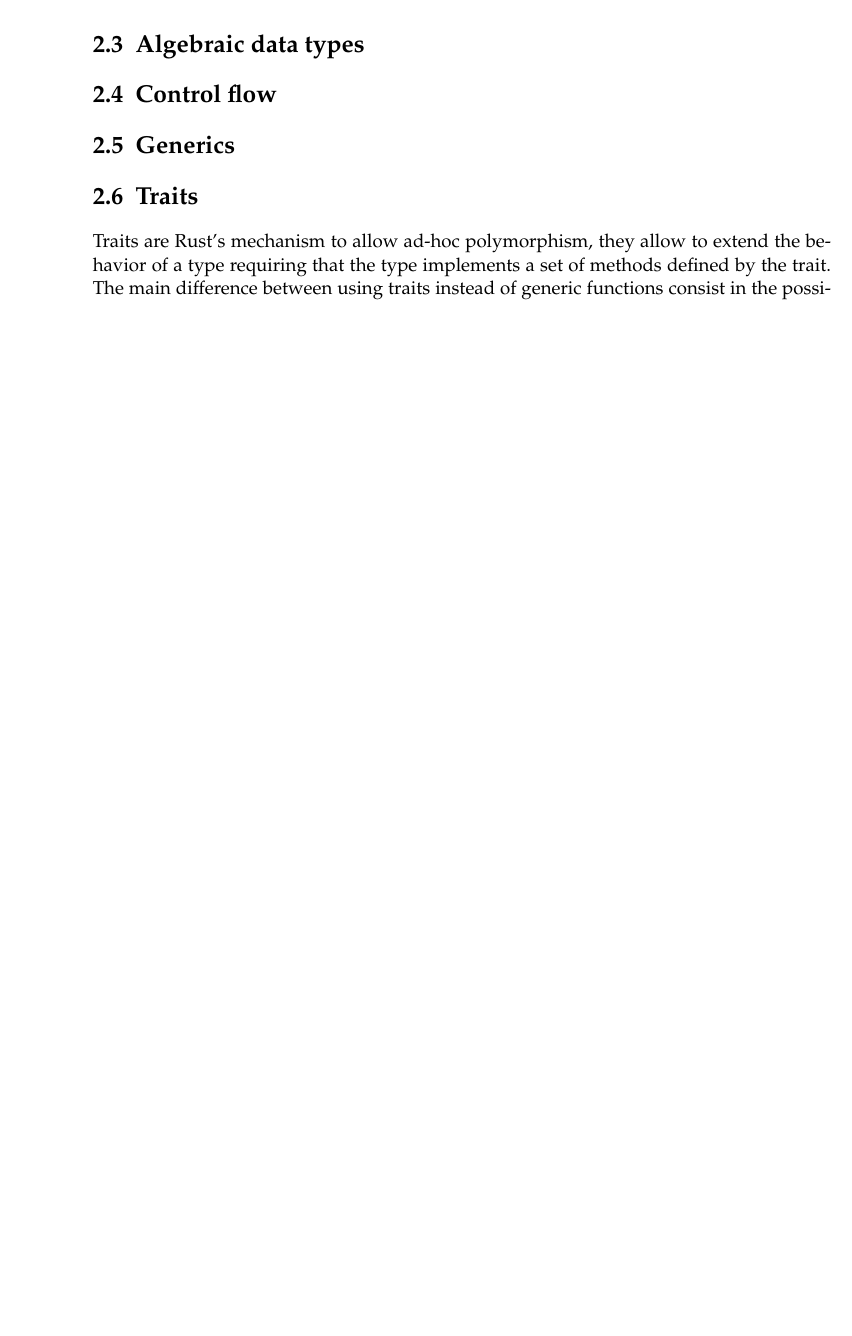
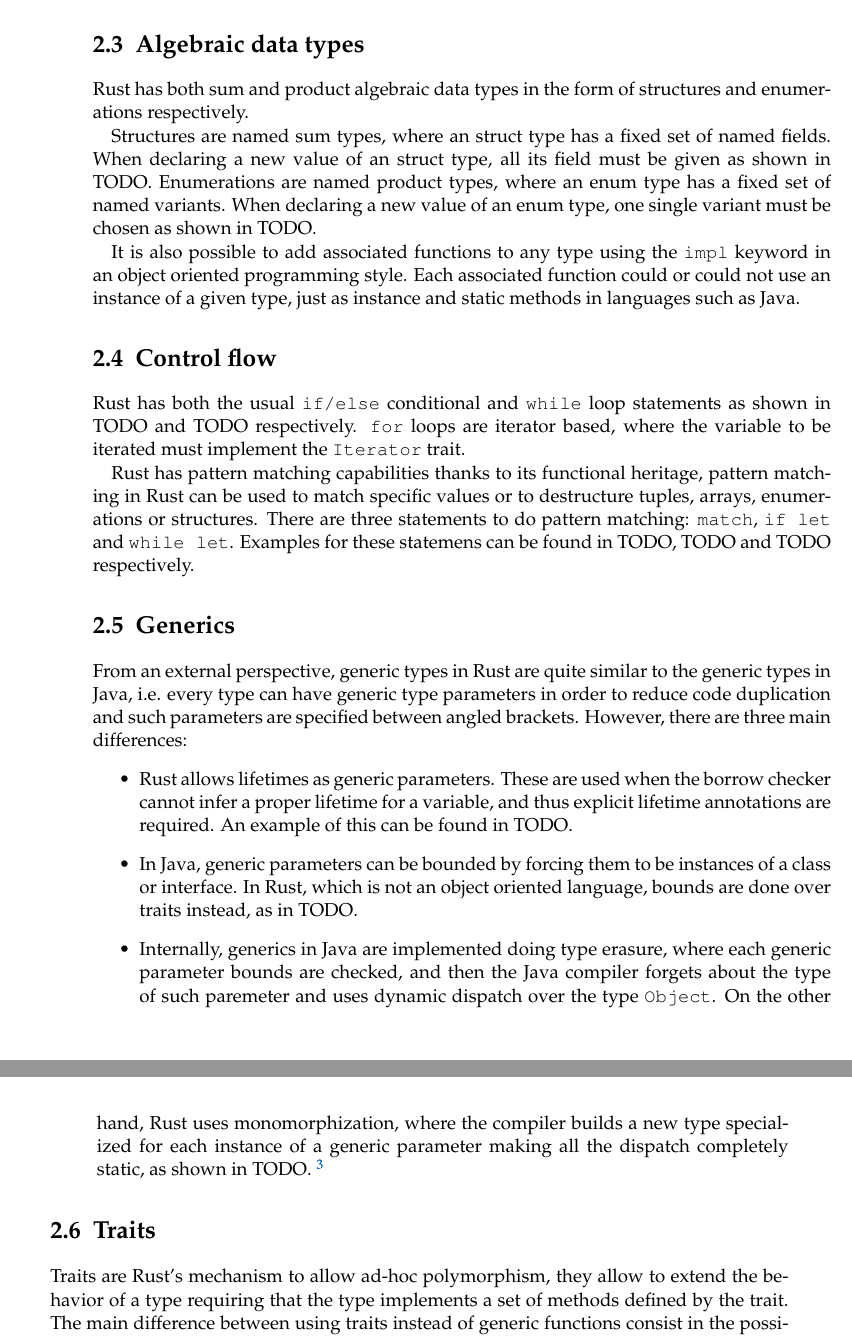
Before and after one commit to FLAGlab/bounded-const-generics-rust, a LaTeX thesis (document/main.tex, which reads document/chapters/preliminaries.tex): part of page 13 of 23 before the commit and two parts of pages 13 and 14 of 23 after it, the two joined at a grey line, cut so that both start at the same text, the shorter picture padded with empty space. Compiled offline with pdfLaTeX; a LaTeX package or settings file that is missing is left out; an older LaTeX class or package is replaced by its successor.

Commit message:
Add ADTs, Control flow and generics sections

```diff
--- a/document/chapters/preliminaries.tex
+++ b/document/chapters/preliminaries.tex
@@ -118,8 +118,23 @@ Adding references to a language makes possible to have dangling references. When
 In principle, every reference needs a lifetime annotation. However, this is avoided by a process known as lifetime elision, where lifetimes are inferred automatically by the compiler. Even then, in certain cases the programmer might need to add such annotations. However, this will be discussed in the generics section.
 
 \section{Algebraic data types}
+Rust has both sum and product algebraic data types in the form of structures and enumerations respectively.
+
+Structures are named sum types, where an struct type has a fixed set of named fields. When declaring a new value of an struct type, all its field must be given as shown in TODO. Enumerations are named product types, where an enum type has a fixed set of named variants. When declaring a new value of an enum type, one single variant must be chosen as shown in TODO.
+
+It is also possible to add associated functions to any type using the \texttt{impl} keyword in an object oriented programming style. Each associated function could or could not use an instance of a given type, just as instance and static methods in languages such as Java.
+
 \section{Control flow}
+Rust has both the usual \texttt{if/else} conditional and \texttt{while} loop statements as shown in TODO and TODO respectively. \texttt{for} loops are iterator based, where the variable to be iterated must implement the \texttt{Iterator} trait.
+
+Rust has pattern matching capabilities thanks to its functional heritage, pattern matching in Rust can be used to match specific values or to destructure tuples, arrays, enumerations or structures. There are three statements to do pattern matching: \texttt{match}, \texttt{if let} and \texttt{while let}. Examples for these statemens can be found in TODO, TODO and TODO respectively.
 \section{Generics}
+From an external perspective, generic types in Rust are quite similar to the generic types in Java, i.e. every type can have generic type parameters in order to reduce code duplication and such parameters are specified between angled brackets. However, there are three main differences:
+\begin{itemize}
+    \item Rust allows lifetimes as generic parameters. These are used when the borrow checker cannot infer a proper lifetime for a variable, and thus explicit lifetime annotations are required. An example of this can be found in TODO.
+    \item In Java, generic parameters can be bounded by forcing them to be instances of a class or interface. In Rust, which is not an object oriented language, bounds are done over traits instead, as in TODO.
+    \item Internally, generics in Java are implemented doing type erasure, where each generic parameter bounds are checked, and then the Java compiler forgets about the type of such paremeter and uses dynamic dispatch over the type \texttt{Object}. On the other hand, Rust uses monomorphization, where the compiler builds a new type specialized for each instance of a generic parameter making all the dispatch completely static, as shown in TODO. \footnote{Rust allows type erasure via trait objects. However, this goes is beyond the scope of this work.}
+\end{itemize}
 
 \section{Traits}
 Traits are Rust's mechanism to allow ad-hoc polymorphism, they allow to extend the behavior of a type requiring that the type implements a set of methods defined by the trait. The main difference between using traits instead of generic functions consist in the possibility to use concrete properties of an specific type when implementing the trait. \cite{traits}
```
Also changed, not shown: document/chapters/preliminaries.tex (4 more changed lines).
